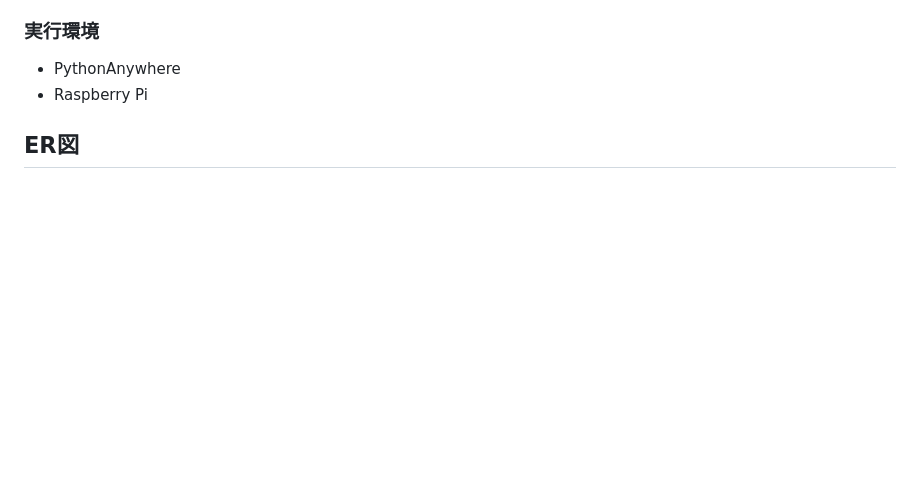
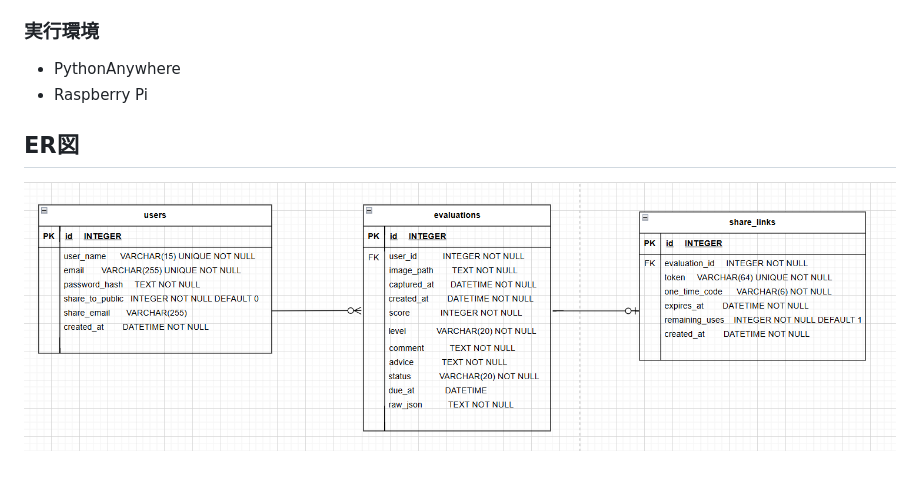
Before and after one commit to takemo777/MiseRoom, a Markdown page: README.md, the part around the change. Rendered like a GitHub page; blank space fills up the shorter version.

Commit message:
ER図画像追加

```diff
--- a/README.md
+++ b/README.md
@@ -104,3 +104,4 @@ Raspberry Piと人感センサを用いて、**無人時に部屋を自動撮影
 
 
 ## ER図
+![ER図](images/ER.png)
```
